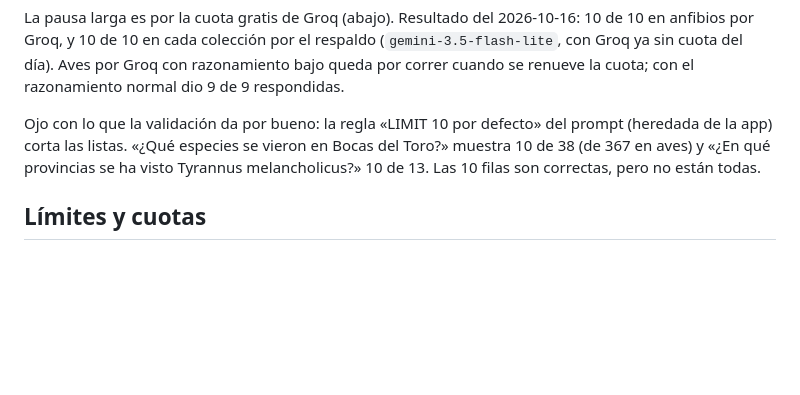
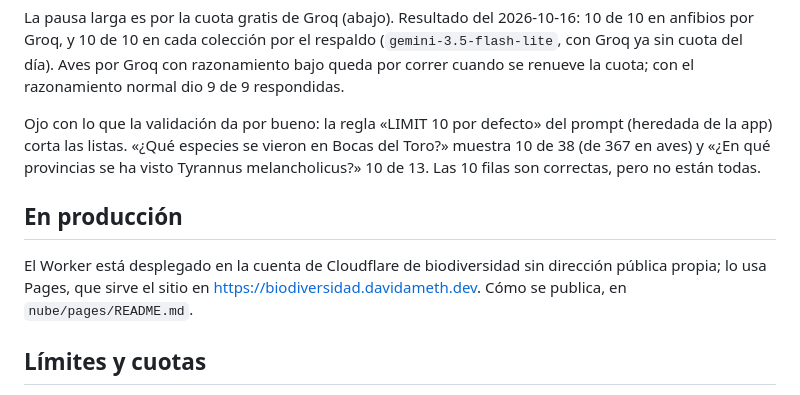
Before and after one commit to daveprojectdev/Biodiversidad_PA, a Markdown page: nube/worker/README.md, the part around the change. GitHub-like rendering; blank space fills up the shorter version.

Commit message:
Publicado en https://biodiversidad.davidameth.dev (Cloudflare Pages + Worker por service binding, CNAME en Spaceship): nube/pages/README.md con cómo se publica

```diff
--- a/nube/worker/README.md
+++ b/nube/worker/README.md
@@ -66,6 +66,12 @@ del Toro?» muestra 10 de 38 (de 367 en aves) y «¿En qué provincias se ha vis
 Tyrannus melancholicus?» 10 de 13. Las 10 filas son correctas, pero no están
 todas.
 
+## En producción
+
+El Worker está desplegado en la cuenta de Cloudflare de biodiversidad sin
+dirección pública propia; lo usa Pages, que sirve el sitio en
+https://biodiversidad.davidameth.dev. Cómo se publica, en `nube/pages/README.md`.
+
 ## Límites y cuotas
 
 - Por persona (IP): 15 consultas por minuto (como `/consultar` en Flask) y 60
```
Also changed, not shown: nube/pages/README.md (added, +42 -0 lines).
